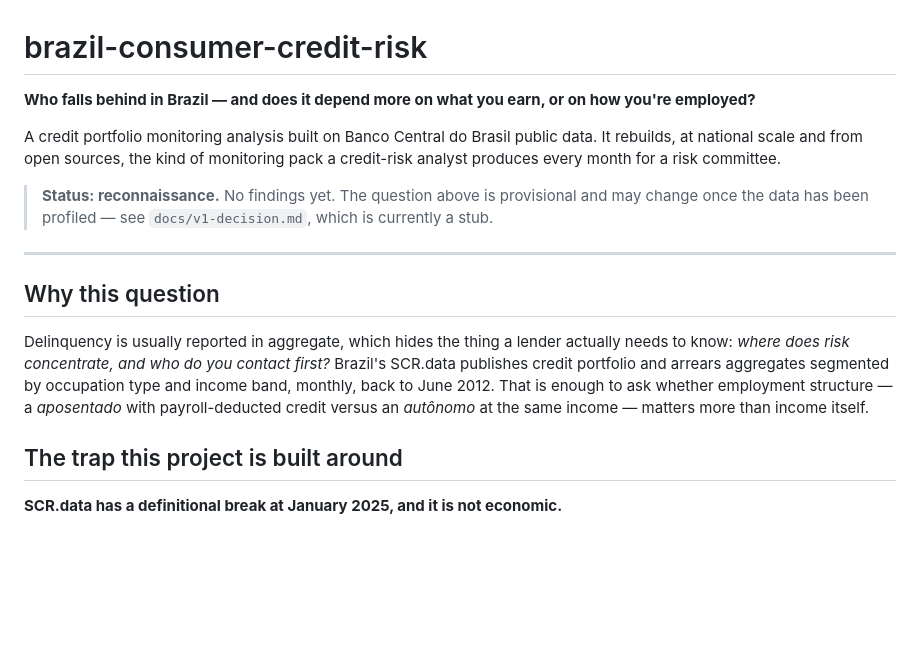
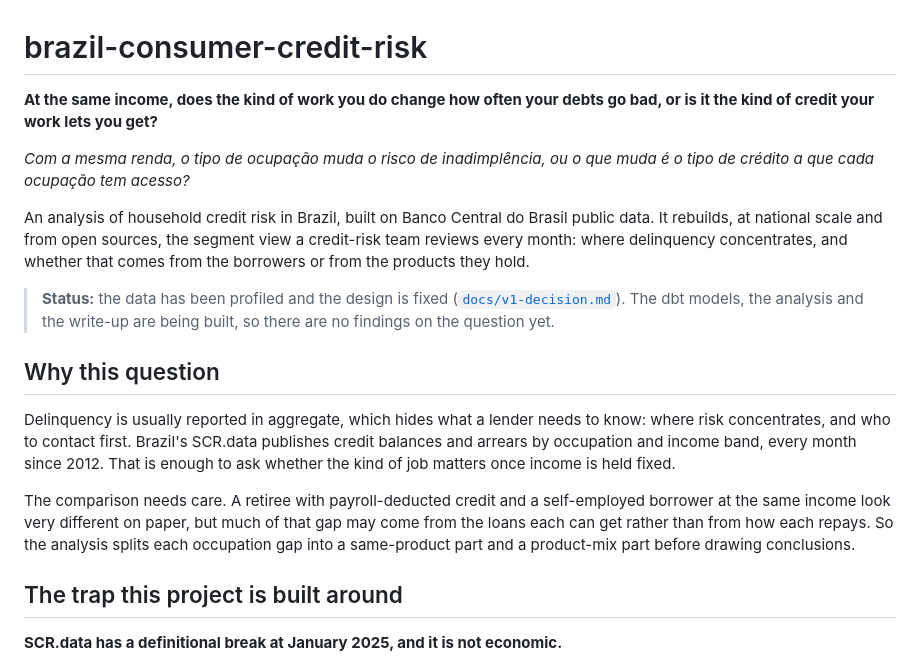
Before and after one commit to viniciusdoricio/brazil-consumer-credit-risk, a Markdown page: README.md, the part around one of its changes. GitHub-like rendering; blank space fills up the shorter version.

```diff
--- a/README.md
+++ b/README.md
@@ -1,16 +1,18 @@
 # brazil-consumer-credit-risk
 
-**Who falls behind in Brazil — and does it depend more on what you earn, or on how you're employed?**
+**At the same income, does the kind of work you do change how often your debts go bad, or is it the kind of credit your work lets you get?**
 
-A credit portfolio monitoring analysis built on Banco Central do Brasil public data. It rebuilds, at national scale and from open sources, the kind of monitoring pack a credit-risk analyst produces every month for a risk committee.
+*Com a mesma renda, o tipo de ocupação muda o risco de inadimplência, ou o que muda é o tipo de crédito a que cada ocupação tem acesso?*
 
-> **Status: reconnaissance.** No findings yet. The question above is provisional and may change once the data has been profiled — see `docs/v1-decision.md`, which is currently a stub.
+An analysis of household credit risk in Brazil, built on Banco Central do Brasil public data. It rebuilds, at national scale and from open sources, the segment view a credit-risk team reviews every month: where delinquency concentrates, and whether that comes from the borrowers or from the products they hold.
 
----
+> **Status:** the data has been profiled and the design is fixed ([`docs/v1-decision.md`](docs/v1-decision.md)). The dbt models, the analysis and the write-up are being built, so there are no findings on the question yet.
 
 ## Why this question
 
-Delinquency is usually reported in aggregate, which hides the thing a lender actually needs to know: *where does risk concentrate, and who do you contact first?* Brazil's SCR.data publishes credit portfolio and arrears aggregates segmented by occupation type and income band, monthly, back to June 2012. That is enough to ask whether employment structure — a *aposentado* with payroll-deducted credit versus an *autônomo* at the same income — matters more than income itself.
+Delinquency is usually reported in aggregate, which hides what a lender needs to know: where risk concentrates, and who to contact first. Brazil's SCR.data publishes credit balances and arrears by occupation and income band, every month since 2012. That is enough to ask whether the kind of job matters once income is held fixed.
+
+The comparison needs care. A retiree with payroll-deducted credit and a self-employed borrower at the same income look very different on paper, but much of that gap may come from the loans each can get rather than from how each repays. So the analysis splits each occupation gap into a same-product part and a product-mix part before drawing conclusions.
 
 ## The trap this project is built around
 
```
Also changed, not shown: other parts of README.md (+37 -27 lines).
